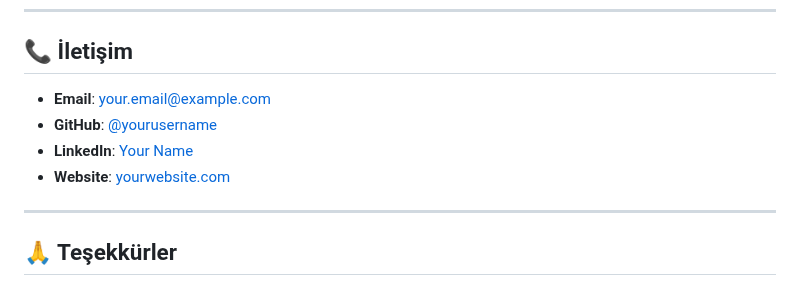
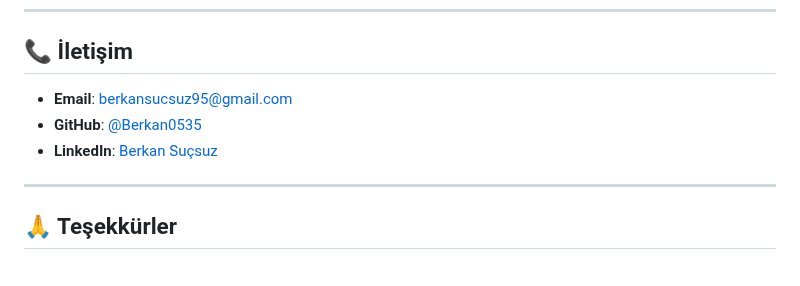
Before and after one commit to Berkan0535/personal_asistant, a Markdown page: README.md, the part around the change. Rendered like a GitHub page.

```diff
--- a/README.md
+++ b/README.md
@@ -389,11 +389,9 @@ Bu proje MIT lisansı altında lisanslanmıştır. Detaylar için [LICENSE](LICE
 
 ## 📞 İletişim
 
-- **Email**: your.email@example.com
-- **GitHub**: [@yourusername](https://github.com/yourusername)
-- **LinkedIn**: [Your Name](https://linkedin.com/in/yourprofile)
-- **Website**: [yourwebsite.com](https://yourwebsite.com)
-
+- **Email**: berkansucsuz95@gmail.com
+- **GitHub**: [@Berkan0535](https://github.com/Berkan0535)
+- **LinkedIn**: [Berkan Suçsuz](www.linkedin.com/in/berkan-suçsuz-5a820b309)
 ---
 
 ## 🙏 Teşekkürler
```
